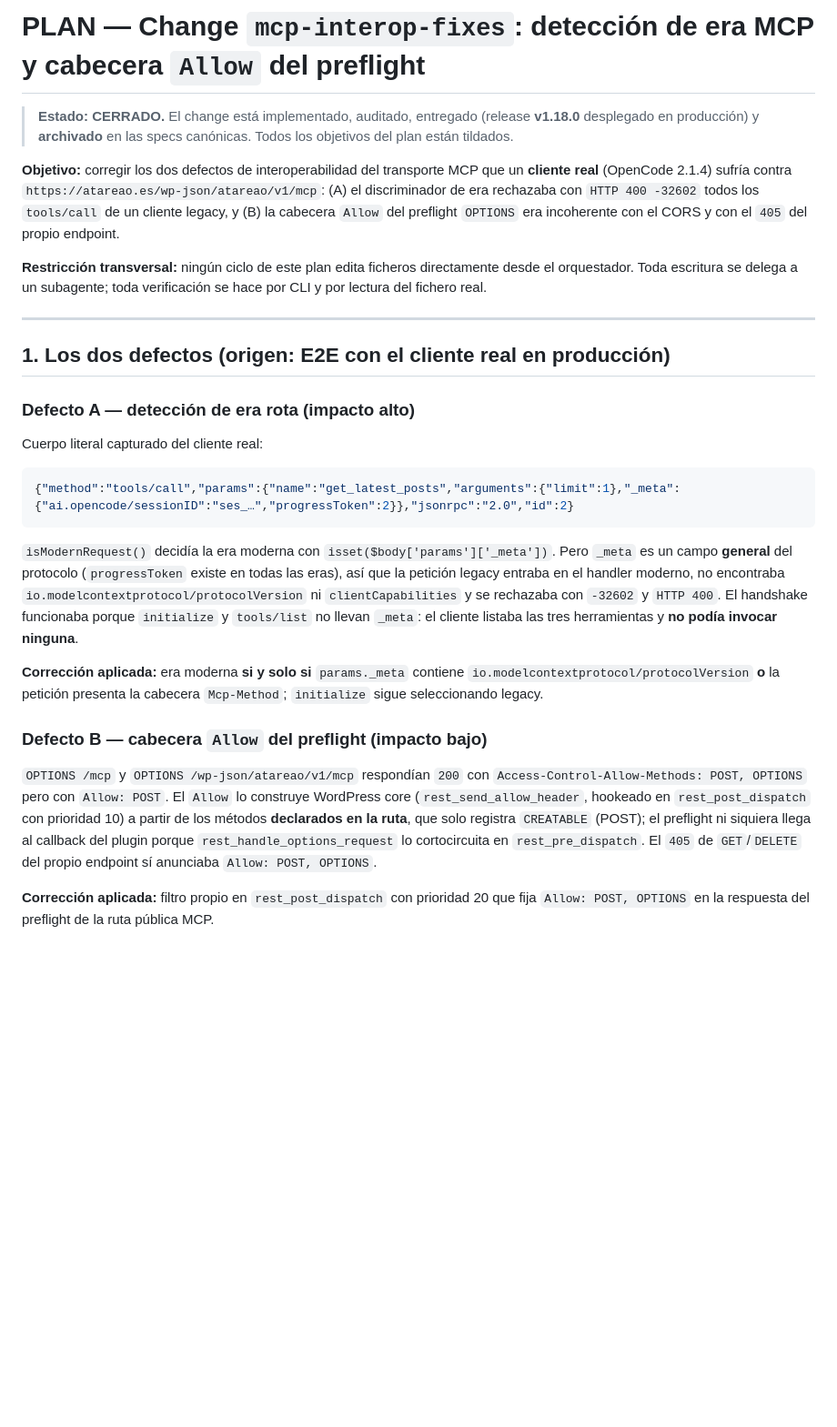
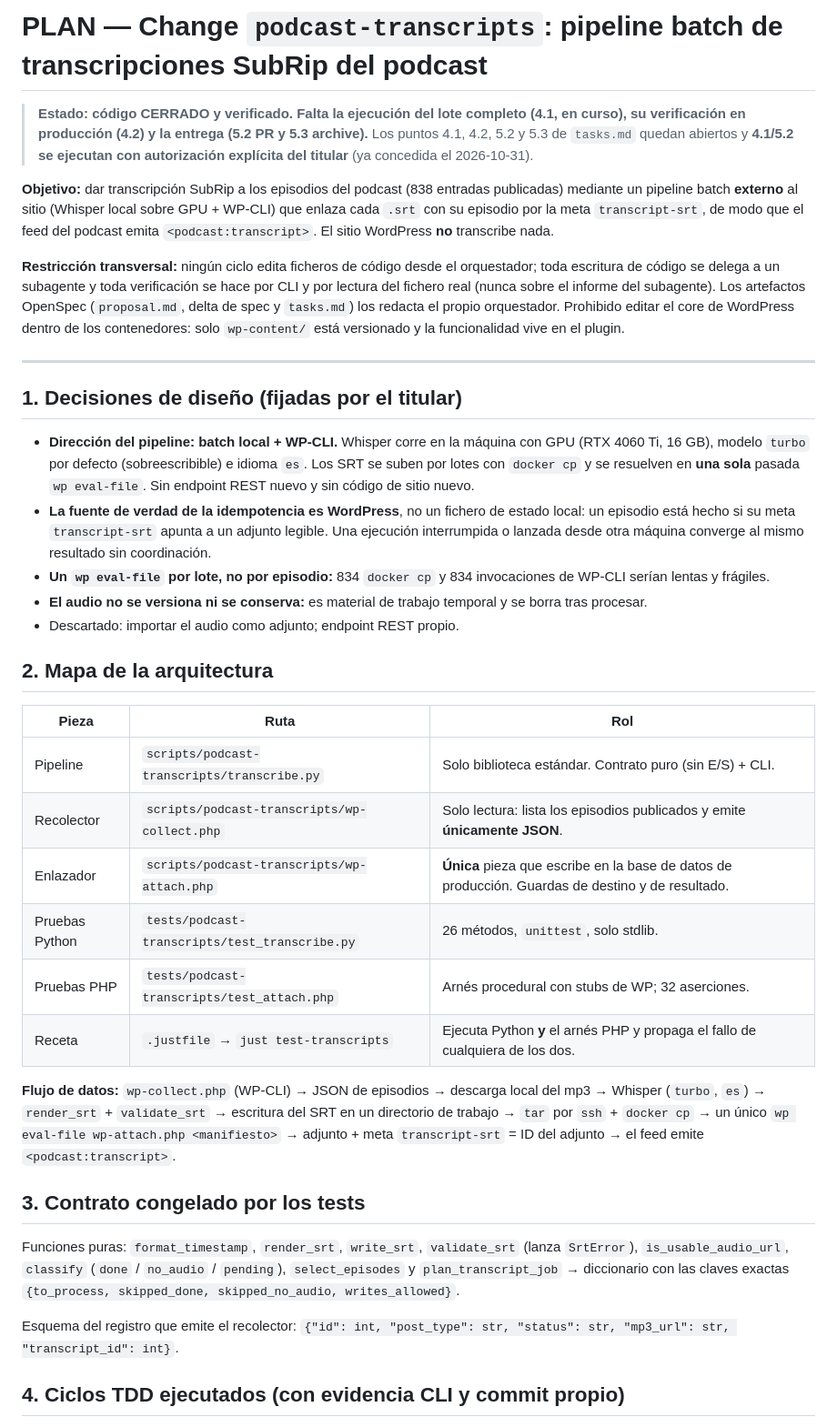
Before and after one commit to atareao/atareao.es, a Markdown page: PLAN.md, the part around one of its changes. Shown at 91% size. Rendered like a GitHub page; blank space fills up the shorter version.

````diff
--- a/PLAN.md
+++ b/PLAN.md
@@ -1,30 +1,62 @@
-# PLAN — Change `mcp-interop-fixes`: detección de era MCP y cabecera `Allow` del preflight
+# PLAN — Change `podcast-transcripts`: pipeline batch de transcripciones SubRip del podcast
 
-> **Estado: CERRADO.** El change está implementado, auditado, entregado (release **v1.18.0** desplegado en producción) y **archivado** en las specs canónicas. Todos los objetivos del plan están tildados.
+> **Estado: código CERRADO y verificado. Falta la ejecución del lote completo (4.1, en curso), su
+> verificación en producción (4.2) y la entrega (5.2 PR y 5.3 archive).** Los puntos 4.1, 4.2, 5.2 y
+> 5.3 de `tasks.md` quedan abiertos y **4.1/5.2 se ejecutan con autorización explícita del titular**
+> (ya concedida el 2026-10-31).
 
-**Objetivo:** corregir los dos defectos de interoperabilidad del transporte MCP que un **cliente real** (OpenCode 2.1.4) sufría contra `https://atareao.es/wp-json/atareao/v1/mcp`: (A) el discriminador de era rechazaba con `HTTP 400 -32602` todos los `tools/call` de un cliente legacy, y (B) la cabecera `Allow` del preflight `OPTIONS` era incoherente con el CORS y con el `405` del propio endpoint.
+**Objetivo:** dar transcripción SubRip a los episodios del podcast (838 entradas publicadas) mediante un
+pipeline batch **externo** al sitio (Whisper local sobre GPU + WP-CLI) que enlaza cada `.srt` con su
+episodio por la meta `transcript-srt`, de modo que el feed del podcast emita `<podcast:transcript>`.
+El sitio WordPress **no** transcribe nada.
 
-**Restricción transversal:** ningún ciclo de este plan edita ficheros directamente desde el orquestador. Toda escritura se delega a un subagente; toda verificación se hace por CLI y por lectura del fichero real.
+**Restricción transversal:** ningún ciclo edita ficheros de código desde el orquestador; toda escritura
+de código se delega a un subagente y toda verificación se hace por CLI y por lectura del fichero real
+(nunca sobre el informe del subagente). Los artefactos OpenSpec (`proposal.md`, delta de spec y
+`tasks.md`) los redacta el propio orquestador. Prohibido editar el core de WordPress dentro de los
+contenedores: solo `wp-content/` está versionado y la funcionalidad vive en el plugin.
 
 ---
 
-## 1. Los dos defectos (origen: E2E con el cliente real en producción)
+## 1. Decisiones de diseño (fijadas por el titular)
 
-### Defecto A — detección de era rota (impacto alto)
+- **Dirección del pipeline: batch local + WP-CLI.** Whisper corre en la máquina con GPU (RTX 4060 Ti,
+  16 GB), modelo `turbo` por defecto (sobreescribible) e idioma `es`. Los SRT se suben por lotes con
+  `docker cp` y se resuelven en **una sola** pasada `wp eval-file`. Sin endpoint REST nuevo y sin código
+  de sitio nuevo.
+- **La fuente de verdad de la idempotencia es WordPress**, no un fichero de estado local: un episodio
+  está hecho si su meta `transcript-srt` apunta a un adjunto legible. Una ejecución interrumpida o
+  lanzada desde otra máquina converge al mismo resultado sin coordinación.
+- **Un `wp eval-file` por lote, no por episodio:** 834 `docker cp` y 834 invocaciones de WP-CLI serían
+  lentas y frágiles.
+- **El audio no se versiona ni se conserva:** es material de trabajo temporal y se borra tras procesar.
+- Descartado: importar el audio como adjunto; endpoint REST propio.
 
-Cuerpo literal capturado del cliente real:
+## 2. Mapa de la arquitectura
 
-```json
-{"method":"tools/call","params":{"name":"get_latest_posts","arguments":{"limit":1},"_meta":{"ai.opencode/sessionID":"ses_…","progressToken":2}},"jsonrpc":"2.0","id":2}
-```
+| Pieza | Ruta | Rol |
+| --- | --- | --- |
+| Pipeline | `scripts/podcast-transcripts/transcribe.py` | Solo biblioteca estándar. Contrato puro (sin E/S) + CLI. |
+| Recolector | `scripts/podcast-transcripts/wp-collect.php` | Solo lectura: lista los episodios publicados y emite **únicamente JSON**. |
+| Enlazador | `scripts/podcast-transcripts/wp-attach.php` | **Única** pieza que escribe en la base de datos de producción. Guardas de destino y de resultado. |
+| Pruebas Python | `tests/podcast-transcripts/test_transcribe.py` | 26 métodos, `unittest`, solo stdlib. |
+| Pruebas PHP | `tests/podcast-transcripts/test_attach.php` | Arnés procedural con stubs de WP; 32 aserciones. |
+| Receta | `.justfile` → `just test-transcripts` | Ejecuta Python **y** el arnés PHP y propaga el fallo de cualquiera de los dos. |
 
-`isModernRequest()` decidía la era moderna con `isset($body['params']['_meta'])`. Pero `_meta` es un campo **general** del protocolo (`progressToken` existe en todas las eras), así que la petición legacy entraba en el handler moderno, no encontraba `io.modelcontextprotocol/protocolVersion` ni `clientCapabilities` y se rechazaba con `-32602` y `HTTP 400`. El handshake funcionaba porque `initialize` y `tools/list` no llevan `_meta`: el cliente listaba las tres herramientas y **no podía invocar ninguna**.
+**Flujo de datos:** `wp-collect.php` (WP-CLI) → JSON de episodios → descarga local del mp3 →
+Whisper (`turbo`, `es`) → `render_srt` + `validate_srt` → escritura del SRT en un directorio de trabajo
+→ `tar` por `ssh` + `docker cp` → un único `wp eval-file wp-attach.php <manifiesto>` → adjunto + meta
+`transcript-srt` = ID del adjunto → el feed emite `<podcast:transcript>`.
 
-**Corrección aplicada:** era moderna **si y solo si** `params._meta` contiene `io.modelcontextprotocol/protocolVersion` **o** la petición presenta la cabecera `Mcp-Method`; `initialize` sigue seleccionando legacy.
+## 3. Contrato congelado por los tests
 
-### Defecto B — cabecera `Allow` del preflight (impacto bajo)
+Funciones puras: `format_timestamp`, `render_srt`, `write_srt`, `validate_srt` (lanza `SrtError`),
+`is_usable_audio_url`, `classify` (`done` / `no_audio` / `pending`), `select_episodes` y
+`plan_transcript_job` → diccionario con las claves exactas
+`{to_process, skipped_done, skipped_no_audio, writes_allowed}`.
 
-`OPTIONS /mcp` y `OPTIONS /wp-json/atareao/v1/mcp` respondían `200` con `Access-Control-Allow-Methods: POST, OPTIONS` pero con `Allow: POST`. El `Allow` lo construye WordPress core (`rest_send_allow_header`, hookeado en `rest_post_dispatch` con prioridad 10) a partir de los métodos **declarados en la ruta**, que solo registra `CREATABLE` (POST); el preflight ni siquiera llega al callback del plugin porque `rest_handle_options_request` lo cortocircuita en `rest_pre_dispatch`. El `405` de `GET`/`DELETE` del propio endpoint sí anunciaba `Allow: POST, OPTIONS`.
+Esquema del registro que emite el recolector:
+`{"id": int, "post_type": str, "status": str, "mp3_url": str, "transcript_id": int}`.
 
-**Corrección aplicada:** filtro propio en `rest_post_dispatch` con prioridad 20 que fija `Allow: POST, OPTIONS` en la respuesta del preflight de la ruta pública MCP.
+## 4. Ciclos TDD ejecutados (con evidencia CLI y commit propio)
 
````
Also changed, not shown: other parts of PLAN.md (+77 -120 lines), 2 other files.
